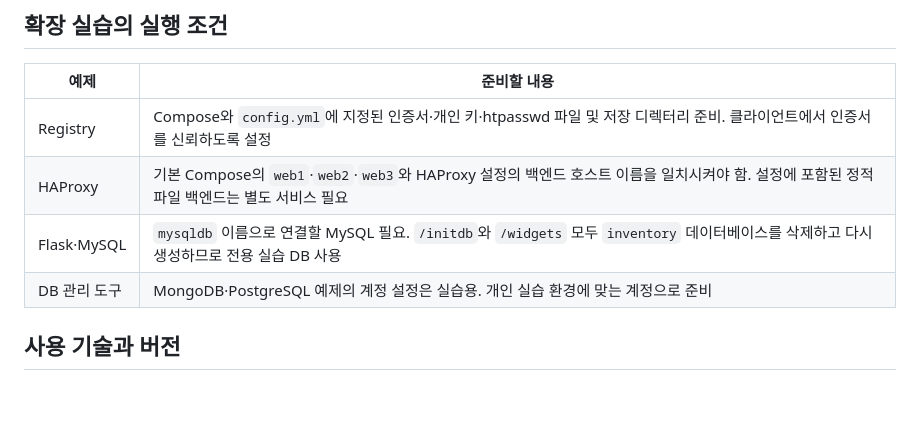
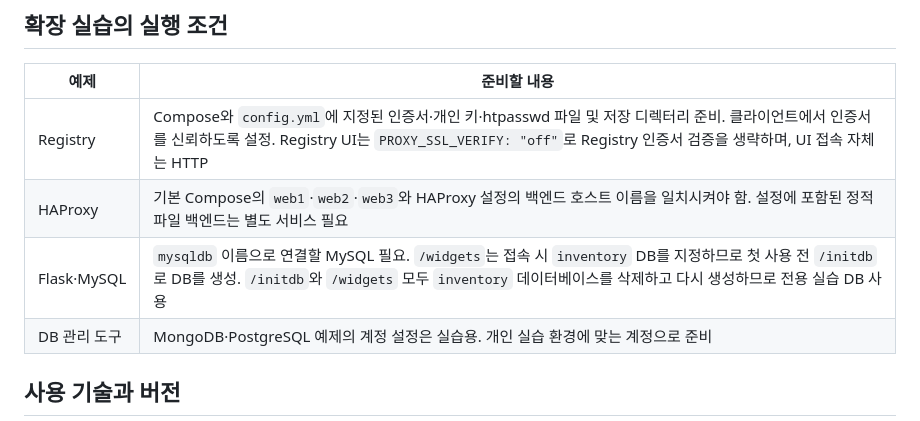
Before and after one commit to tjung03/docker_repo, a Markdown page: README.md, the part around the change. GitHub-like rendering; blank space fills up the shorter version.

Commit message:
docs: Registry UI 통신과 Flask 초기 실행 조건 보완

```diff
--- a/README.md
+++ b/README.md
@@ -68,9 +68,9 @@ docker compose down
 
 | 예제 | 준비할 내용 |
 | --- | --- |
-| Registry | Compose와 `config.yml`에 지정된 인증서·개인 키·htpasswd 파일 및 저장 디렉터리 준비. 클라이언트에서 인증서를 신뢰하도록 설정 |
+| Registry | Compose와 `config.yml`에 지정된 인증서·개인 키·htpasswd 파일 및 저장 디렉터리 준비. 클라이언트에서 인증서를 신뢰하도록 설정. Registry UI는 `PROXY_SSL_VERIFY: "off"`로 Registry 인증서 검증을 생략하며, UI 접속 자체는 HTTP |
 | HAProxy | 기본 Compose의 `web1`·`web2`·`web3`와 HAProxy 설정의 백엔드 호스트 이름을 일치시켜야 함. 설정에 포함된 정적 파일 백엔드는 별도 서비스 필요 |
-| Flask·MySQL | `mysqldb` 이름으로 연결할 MySQL 필요. `/initdb`와 `/widgets` 모두 `inventory` 데이터베이스를 삭제하고 다시 생성하므로 전용 실습 DB 사용 |
+| Flask·MySQL | `mysqldb` 이름으로 연결할 MySQL 필요. `/widgets`는 접속 시 `inventory` DB를 지정하므로 첫 사용 전 `/initdb`로 DB를 생성. `/initdb`와 `/widgets` 모두 `inventory` 데이터베이스를 삭제하고 다시 생성하므로 전용 실습 DB 사용 |
 | DB 관리 도구 | MongoDB·PostgreSQL 예제의 계정 설정은 실습용. 개인 실습 환경에 맞는 계정으로 준비 |
 
 ## 사용 기술과 버전
```
